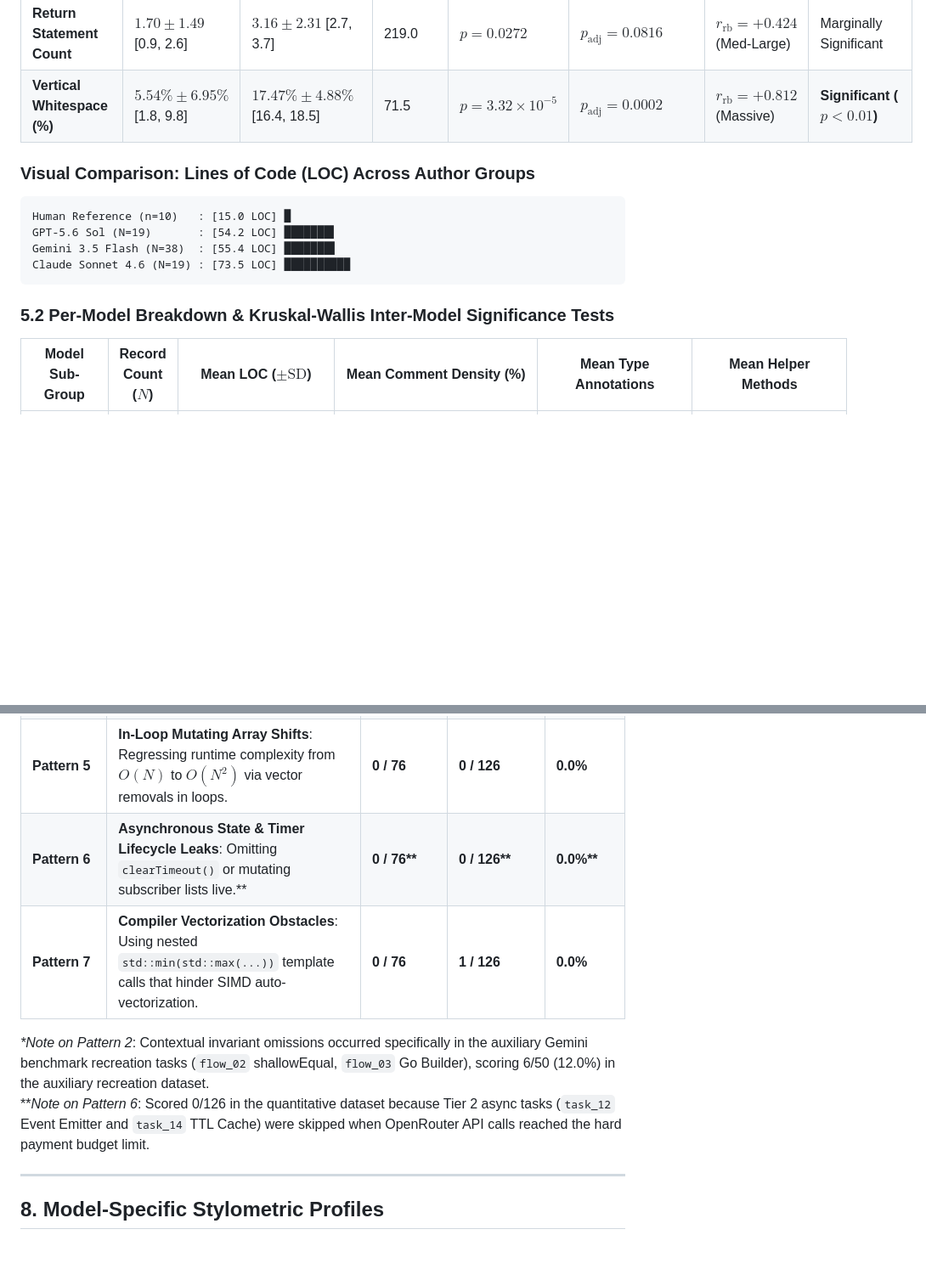
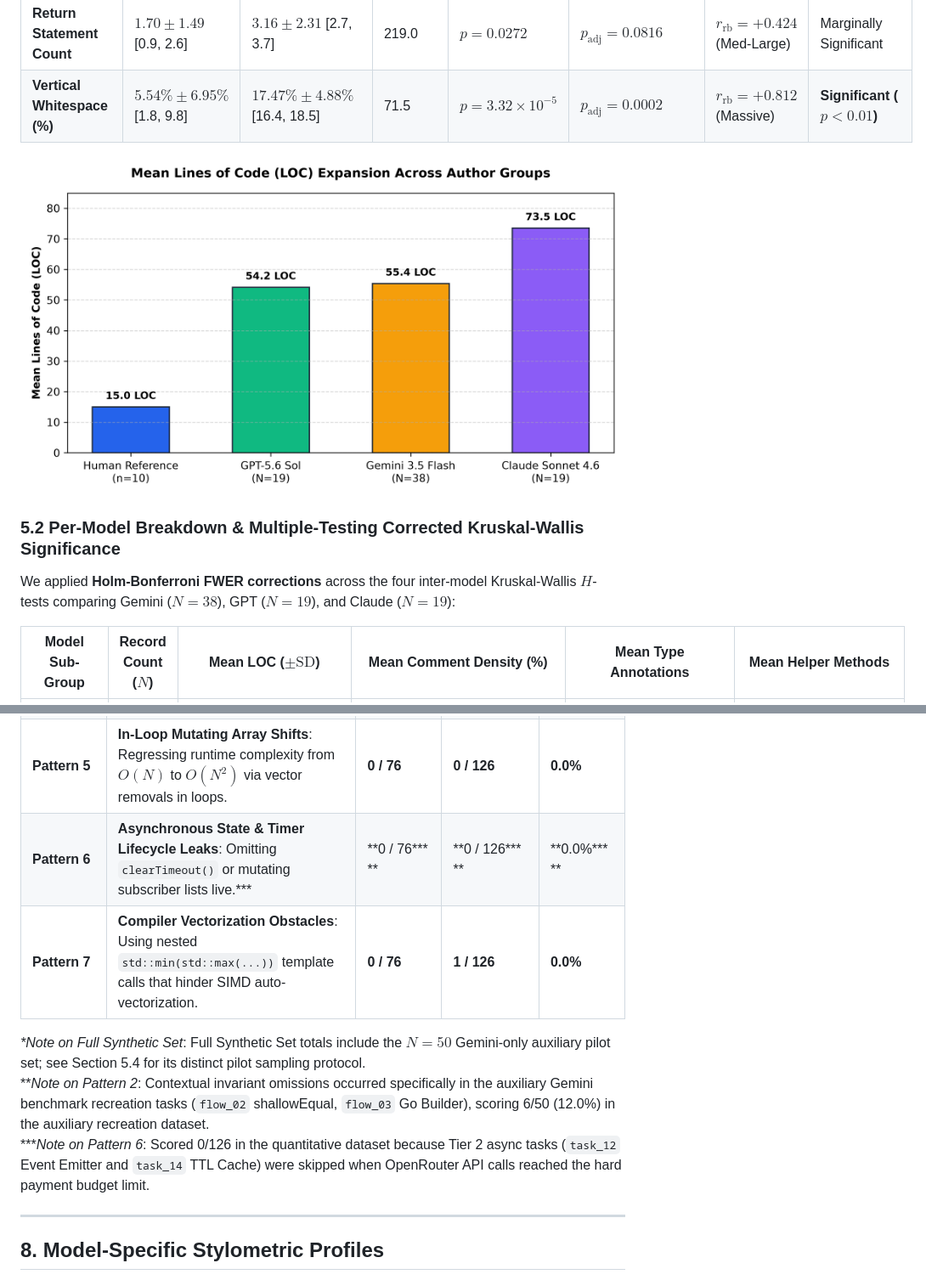
Before and after one commit to local-over/ai-code-stylometrics-study, a Markdown page: paper/research_paper.md, 2 parts joined by grey strips. Shown at 85% size. GitHub-like rendering; pictures changed too: paper/loc_comparison_chart.png (added); blank space fills up the shorter version.

````diff
--- a/paper/research_paper.md
+++ b/paper/research_paper.md
@@ -113,16 +113,11 @@ We extracted six quantitative stylometric metrics across all code artifacts. To
 | **Return Statement Count** | $1.70 \pm 1.49$ [0.9, 2.6] | $3.16 \pm 2.31$ [2.7, 3.7] | 219.0 | $p = 0.0272$ | $p_{\text{adj}} = 0.0816$ | **$r_{\text{rb}} = +0.424$** (Med-Large) | Marginally Significant |
 | **Vertical Whitespace (%)** | $5.54\% \pm 6.95\%$ [1.8, 9.8] | $17.47\% \pm 4.88\%$ [16.4, 18.5] | 71.5 | $p = 3.32 \times 10^{-5}$ | **$p_{\text{adj}} = 0.0002$** | **$r_{\text{rb}} = +0.812$** (Massive) | **Significant ($p < 0.01$)** |
 
-### Visual Comparison: Lines of Code (LOC) Across Author Groups
+![Figure 1: Mean Lines of Code (LOC) Expansion Across Author Groups](loc_comparison_chart.png)
 
-```
-Human Reference (n=10)   : [15.0 LOC] █
-GPT-5.6 Sol (N=19)       : [54.2 LOC] ███████▌
-Gemini 3.5 Flash (N=38)  : [55.4 LOC] ███████▋
-Claude Sonnet 4.6 (N=19) : [73.5 LOC] ██████████
-```
+### 5.2 Per-Model Breakdown & Multiple-Testing Corrected Kruskal-Wallis Significance
 
-### 5.2 Per-Model Breakdown & Kruskal-Wallis Inter-Model Significance Tests
+We applied **Holm-Bonferroni FWER corrections** across the four inter-model Kruskal-Wallis $H$-tests comparing Gemini ($N=38$), GPT ($N=19$), and Claude ($N=19$):
 
 | Model Sub-Group | Record Count ($N$) | Mean LOC ($\pm \text{SD}$) | Mean Comment Density (%) | Mean Type Annotations | Mean Helper Methods |
 |---|---|---|---|---|---|
@@ -168,11 +170,12 @@ We evaluated the empirical occurrence count ($k$) of seven structural patterns a
 | **Pattern 3** | **Trivial Syntax-Echo Comments**: Writing comments that directly repeat line syntax (e.g., `# Increment counter`). | **27 / 76** | **28 / 126** | **35.5%** |
 | **Pattern 4** | **Functional Iterator Closures in Hot Loops**: Using `.every()`, `.map()`, or `.forEach()` in performance hot loops. | **4 / 76** | **5 / 126** | **5.3%** |
 | **Pattern 5** | **In-Loop Mutating Array Shifts**: Regressing runtime complexity from $O(N)$ to $O(N^2)$ via vector removals in loops. | **0 / 76** | **0 / 126** | **0.0%** |
-| **Pattern 6** | **Asynchronous State & Timer Lifecycle Leaks**: Omitting `clearTimeout()` or mutating subscriber lists live.** | **0 / 76\*\*** | **0 / 126\*\*** | **0.0%\*\*** |
+| **Pattern 6** | **Asynchronous State & Timer Lifecycle Leaks**: Omitting `clearTimeout()` or mutating subscriber lists live.*** | **0 / 76\*\*\* ** | **0 / 126\*\*\* ** | **0.0%\*\*\* ** |
 | **Pattern 7** | **Compiler Vectorization Obstacles**: Using nested `std::min(std::max(...))` template calls that hinder SIMD auto-vectorization. | **0 / 76** | **1 / 126** | **0.0%** |
 
-*\*Note on Pattern 2*: Contextual invariant omissions occurred specifically in the auxiliary Gemini benchmark recreation tasks (`flow_02` shallowEqual, `flow_03` Go Builder), scoring 6/50 (12.0%) in the auxiliary recreation dataset.
-\*\**Note on Pattern 6*: Scored 0/126 in the quantitative dataset because Tier 2 async tasks (`task_12` Event Emitter and `task_14` TTL Cache) were skipped when OpenRouter API calls reached the hard payment budget limit.
+*\*Note on Full Synthetic Set*: Full Synthetic Set totals include the $N=50$ Gemini-only auxiliary pilot set; see Section 5.4 for its distinct pilot sampling protocol.
+\*\**Note on Pattern 2*: Contextual invariant omissions occurred specifically in the auxiliary Gemini benchmark recreation tasks (`flow_02` shallowEqual, `flow_03` Go Builder), scoring 6/50 (12.0%) in the auxiliary recreation dataset.
+\*\*\**Note on Pattern 6*: Scored 0/126 in the quantitative dataset because Tier 2 async tasks (`task_12` Event Emitter and `task_14` TTL Cache) were skipped when OpenRouter API calls reached the hard payment budget limit.
 
 ---
 
````
Also changed, not shown: other parts of paper/research_paper.md (+25 -17 lines), README.md (+19 -20 lines), 1 other file.
